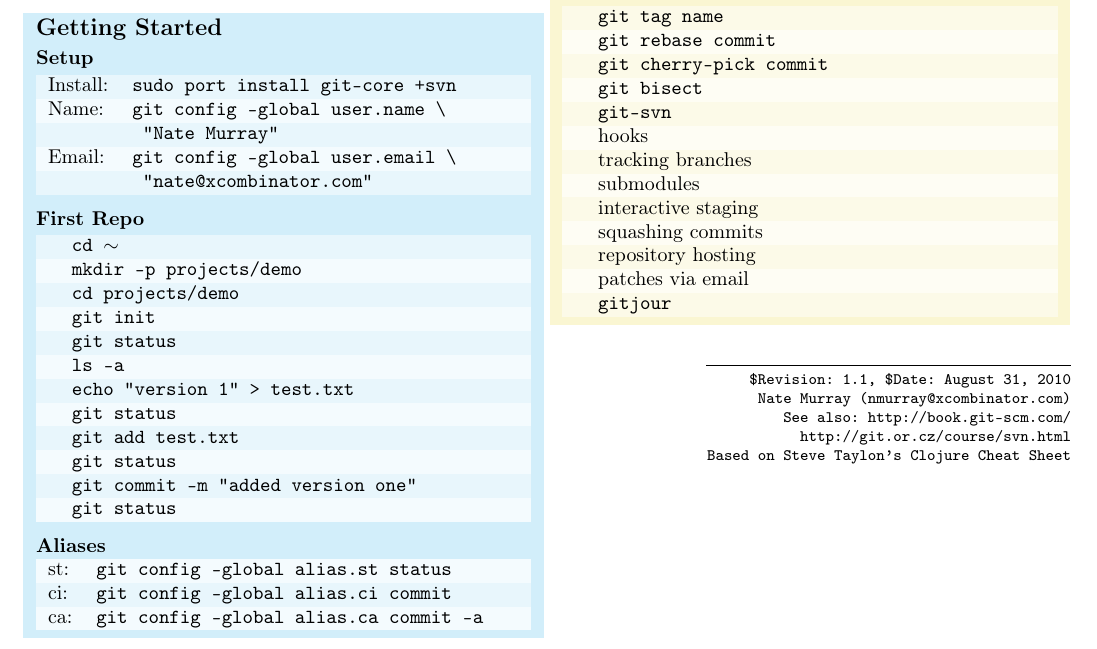
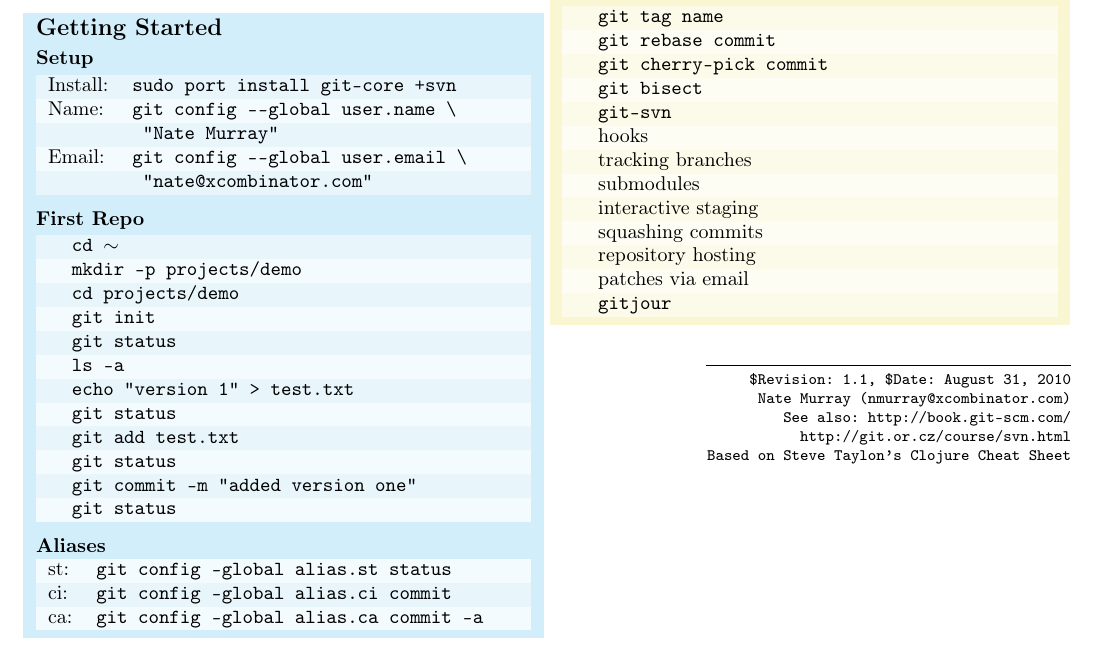
Before and after one commit to jashmenn/talks, a LaTeX document (git/cheat-sheet/git-class-cheat-sheet.tex): part of the page, cut so that both start at the same text. Compiled offline with pdfLaTeX.

Commit message:
updated the cheatsheet tex

```diff
--- a/git/cheat-sheet/git-class-cheat-sheet.tex
+++ b/git/cheat-sheet/git-class-cheat-sheet.tex
@@ -123,9 +123,9 @@
 \subsection{Setup}
 \begin{tabularx}{\hsize}{lX}
 Install:& \cmd{sudo port install git-core +svn}\\
-Name:   & \cmd{git config --global user.name \textbackslash}\\
+Name:   & \cmd{git config --{}--global user.name \textbackslash}\\
         & \cmd{  "Nate Murray"}\\
-Email:  & \cmd{git config --global user.email \textbackslash}\\
+Email:  & \cmd{git config --{}--global user.email \textbackslash}\\
         & \cmd{  "nate@xcombinator.com"}\\
 \end{tabularx}
 
```
